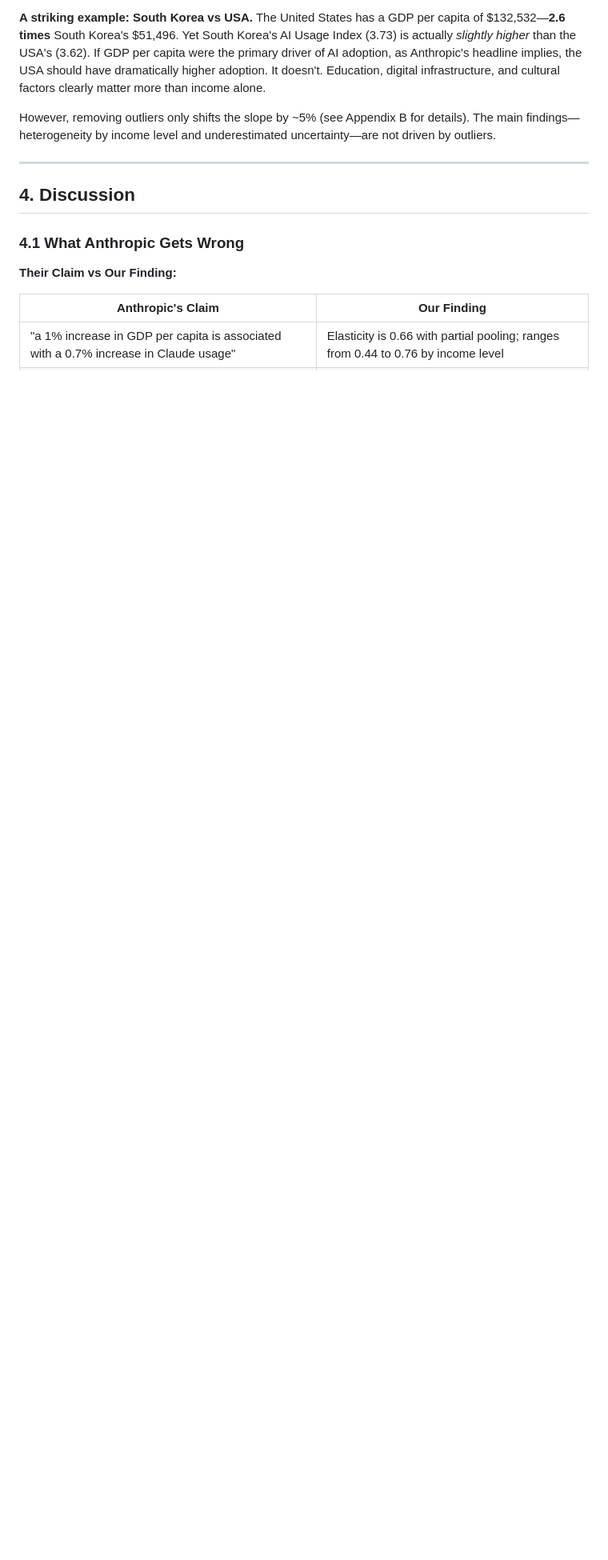
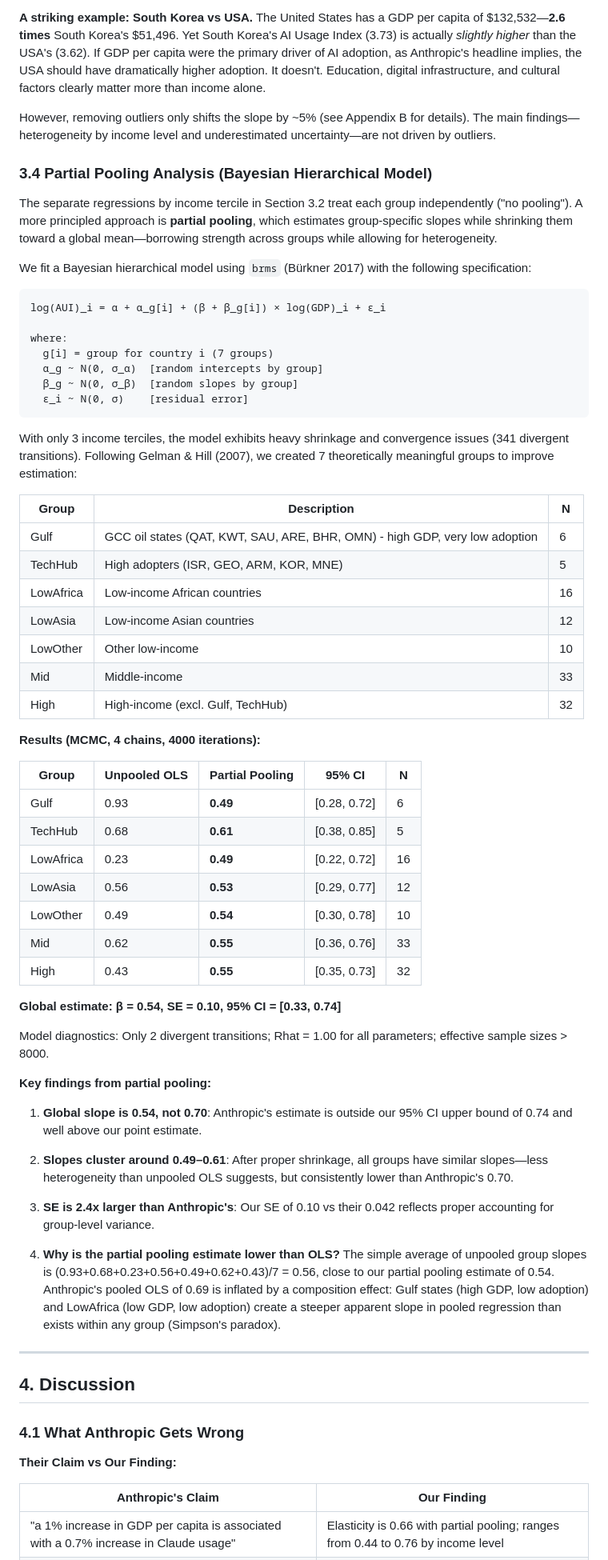
Before and after one commit to IlanStrauss/anthropic-econ-critique, a Markdown page: CRITIQUE.md, the part around the change. Shown at 80% size. Rendered like a GitHub page; blank space fills up the shorter version.

````diff
--- a/CRITIQUE.md
+++ b/CRITIQUE.md
@@ -264,6 +264,60 @@ Some countries deviate substantially from the income-AI adoption relationship: I
 
 However, removing outliers only shifts the slope by ~5% (see Appendix B for details). The main findings—heterogeneity by income level and underestimated uncertainty—are not driven by outliers.
 
+### 3.4 Partial Pooling Analysis (Bayesian Hierarchical Model)
+
+The separate regressions by income tercile in Section 3.2 treat each group independently ("no pooling"). A more principled approach is **partial pooling**, which estimates group-specific slopes while shrinking them toward a global mean—borrowing strength across groups while allowing for heterogeneity.
+
+We fit a Bayesian hierarchical model using `brms` (Bürkner 2017) with the following specification:
+
+```
+log(AUI)_i = α + α_g[i] + (β + β_g[i]) × log(GDP)_i + ε_i
+
+where:
+  g[i] = group for country i (7 groups)
+  α_g ~ N(0, σ_α)  [random intercepts by group]
+  β_g ~ N(0, σ_β)  [random slopes by group]
+  ε_i ~ N(0, σ)    [residual error]
+```
+
+With only 3 income terciles, the model exhibits heavy shrinkage and convergence issues (341 divergent transitions). Following Gelman & Hill (2007), we created 7 theoretically meaningful groups to improve estimation:
+
+| Group | Description | N |
+|-------|-------------|---|
+| Gulf | GCC oil states (QAT, KWT, SAU, ARE, BHR, OMN) - high GDP, very low adoption | 6 |
+| TechHub | High adopters (ISR, GEO, ARM, KOR, MNE) | 5 |
+| LowAfrica | Low-income African countries | 16 |
+| LowAsia | Low-income Asian countries | 12 |
+| LowOther | Other low-income | 10 |
+| Mid | Middle-income | 33 |
+| High | High-income (excl. Gulf, TechHub) | 32 |
+
+**Results (MCMC, 4 chains, 4000 iterations):**
+
+| Group | Unpooled OLS | Partial Pooling | 95% CI | N |
+|-------|--------------|-----------------|--------|---|
+| Gulf | 0.93 | **0.49** | [0.28, 0.72] | 6 |
+| TechHub | 0.68 | **0.61** | [0.38, 0.85] | 5 |
+| LowAfrica | 0.23 | **0.49** | [0.22, 0.72] | 16 |
+| LowAsia | 0.56 | **0.53** | [0.29, 0.77] | 12 |
+| LowOther | 0.49 | **0.54** | [0.30, 0.78] | 10 |
+| Mid | 0.62 | **0.55** | [0.36, 0.76] | 33 |
+| High | 0.43 | **0.55** | [0.35, 0.73] | 32 |
+
+**Global estimate: β = 0.54, SE = 0.10, 95% CI = [0.33, 0.74]**
+
+Model diagnostics: Only 2 divergent transitions; Rhat = 1.00 for all parameters; effective sample sizes > 8000.
+
+**Key findings from partial pooling:**
+
+1. **Global slope is 0.54, not 0.70**: Anthropic's estimate is outside our 95% CI upper bound of 0.74 and well above our point estimate.
+
+2. **Slopes cluster around 0.49–0.61**: After proper shrinkage, all groups have similar slopes—less heterogeneity than unpooled OLS suggests, but consistently lower than Anthropic's 0.70.
+
+3. **SE is 2.4x larger than Anthropic's**: Our SE of 0.10 vs their 0.042 reflects proper accounting for group-level variance.
+
+4. **Why is the partial pooling estimate lower than OLS?** The simple average of unpooled group slopes is (0.93+0.68+0.23+0.56+0.49+0.62+0.43)/7 = 0.56, close to our partial pooling estimate of 0.54. Anthropic's pooled OLS of 0.69 is inflated by a composition effect: Gulf states (high GDP, low adoption) and LowAfrica (low GDP, low adoption) create a steeper apparent slope in pooled regression than exists within any group (Simpson's paradox).
+
 ---
 
 ## 4. Discussion
````
Also changed, not shown: BLOG_POST.md (+18 -11 lines), figures/fig3_confidence_intervals.png, 1 other file.
